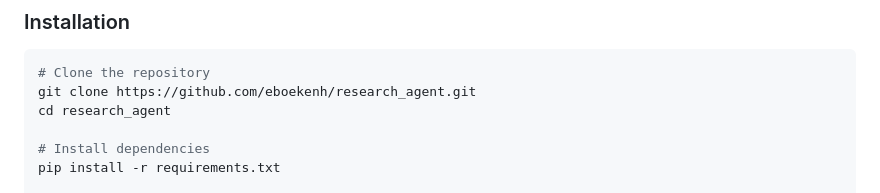
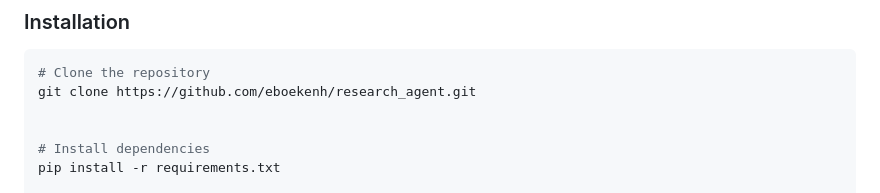
Before and after one commit to eboekenh/research_agent, a Markdown page: README.md, the part around the change. Drawn GitHub-style.

Commit message:
Removing unnecessary step in README for clone instructions

````diff
--- a/README.md
+++ b/README.md
@@ -65,7 +65,7 @@ The agent uses a **human-in-the-loop** pattern: instead of guessing what you nee
 ```bash
 # Clone the repository
 git clone https://github.com/eboekenh/research_agent.git
-cd research_agent
+
 
 # Install dependencies
 pip install -r requirements.txt
````
